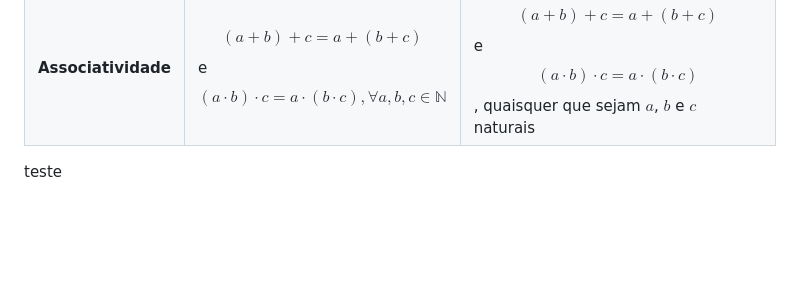
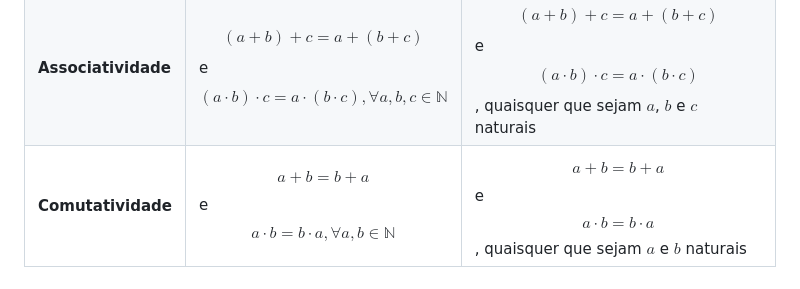
Before and after one commit to Xynel0/the_legal_milk, a Markdown page: semestre_1/calculo_diferencial_e_integral_I/aula_1.md, the part around one of its changes. Rendered like a GitHub page; blank space fills up the shorter version.

```diff
--- a/semestre_1/calculo_diferencial_e_integral_I/aula_1.md
+++ b/semestre_1/calculo_diferencial_e_integral_I/aula_1.md
@@ -75,5 +75,4 @@ As operações de adição e multiplicação (em $\mathbb{N}$ ) satisfazem as se
 |-------------|-------------|-------------|
 | **Fechamento** | $$a+b, a\cdot b \in \mathbb{N}, \forall a, b \in \mathbb{N}$$ | Os números $a + b$ e $a \cdot b$ pertencem aos naturais, quaisquer que sejam $a$ e $b$ naturais |
 | **Associatividade** | $$(a+b)+c = a+(b+c)$$ e $$(a\cdot b)\cdot c = a\cdot (b\cdot c), \forall a, b, c \in \mathbb{N}$$ | $$(a+b)+c = a+(b+c)$$ e $$(a\cdot b)\cdot c = a\cdot (b\cdot c)$$, quaisquer que sejam $a$, $b$ e $c$ naturais |
-
-teste
+| **Comutatividade** | $$a + b = b + a$$ e $$a\cdot b = b\cdot a, \forall a, b \in \mathbb{N}$$ | $$a + b = b + a$$ e $$a\cdot b = b\cdot a$$, quaisquer que sejam $a$ e $b$ naturais |
```
Also changed, not shown: other parts of semestre_1/calculo_diferencial_e_integral_I/aula_1.md (+1 -1 lines).
